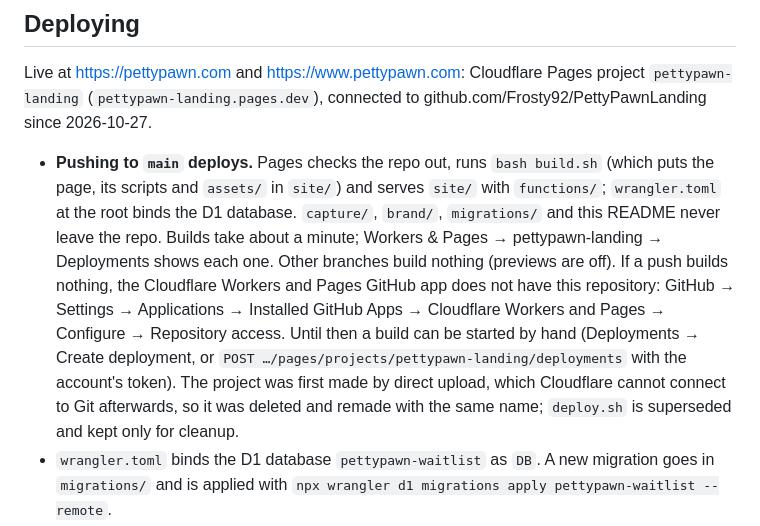
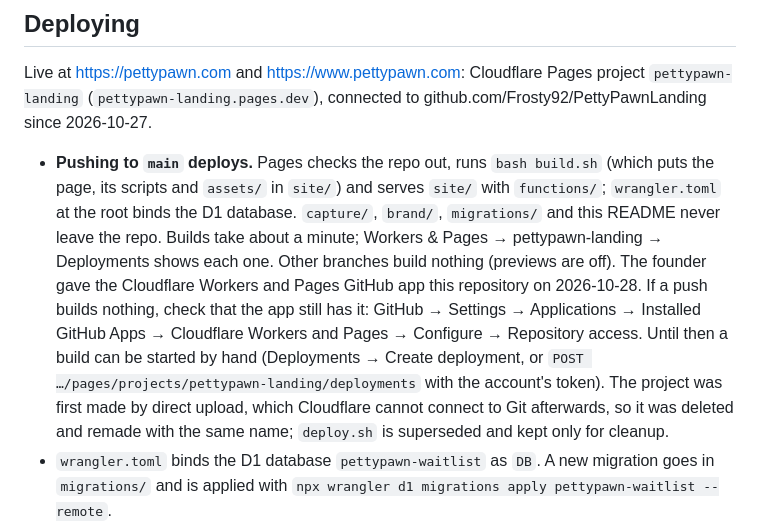
Before and after one commit to Frosty92/PettyPawnLanding, a Markdown page: README.md, the part around the change. Rendered like a GitHub page.

Commit message:
README: the Cloudflare GitHub app has this repository
Co-Authored-By: Claude Opus 5.5 <noreply@anthropic.com>

```diff
--- a/README.md
+++ b/README.md
@@ -30,7 +30,7 @@ Static page: `index.html`, `styles.css`, `main.js`, `assets/`. Serve it with the
 
 Live at https://pettypawn.com and https://www.pettypawn.com: Cloudflare Pages project `pettypawn-landing` (`pettypawn-landing.pages.dev`), connected to github.com/Frosty92/PettyPawnLanding since 2026-10-27.
 
-- **Pushing to `main` deploys.** Pages checks the repo out, runs `bash build.sh` (which puts the page, its scripts and `assets/` in `site/`) and serves `site/` with `functions/`; `wrangler.toml` at the root binds the D1 database. `capture/`, `brand/`, `migrations/` and this README never leave the repo. Builds take about a minute; Workers & Pages → pettypawn-landing → Deployments shows each one. Other branches build nothing (previews are off). If a push builds nothing, the Cloudflare Workers and Pages GitHub app does not have this repository: GitHub → Settings → Applications → Installed GitHub Apps → Cloudflare Workers and Pages → Configure → Repository access. Until then a build can be started by hand (Deployments → Create deployment, or `POST …/pages/projects/pettypawn-landing/deployments` with the account's token). The project was first made by direct upload, which Cloudflare cannot connect to Git afterwards, so it was deleted and remade with the same name; `deploy.sh` is superseded and kept only for cleanup.
+- **Pushing to `main` deploys.** Pages checks the repo out, runs `bash build.sh` (which puts the page, its scripts and `assets/` in `site/`) and serves `site/` with `functions/`; `wrangler.toml` at the root binds the D1 database. `capture/`, `brand/`, `migrations/` and this README never leave the repo. Builds take about a minute; Workers & Pages → pettypawn-landing → Deployments shows each one. Other branches build nothing (previews are off). The founder gave the Cloudflare Workers and Pages GitHub app this repository on 2026-10-28. If a push builds nothing, check that the app still has it: GitHub → Settings → Applications → Installed GitHub Apps → Cloudflare Workers and Pages → Configure → Repository access. Until then a build can be started by hand (Deployments → Create deployment, or `POST …/pages/projects/pettypawn-landing/deployments` with the account's token). The project was first made by direct upload, which Cloudflare cannot connect to Git afterwards, so it was deleted and remade with the same name; `deploy.sh` is superseded and kept only for cleanup.
 - `wrangler.toml` binds the D1 database `pettypawn-waitlist` as `DB`. A new migration goes in `migrations/` and is applied with `npx wrangler d1 migrations apply pettypawn-waitlist --remote`.
 - Read the list: `npx wrangler d1 execute pettypawn-waitlist --remote --command "SELECT * FROM waitlist ORDER BY created_at"`, or Workers & Pages → D1 → pettypawn-waitlist → Console in the dashboard.
 - DNS for pettypawn.com (2026-10-27): `@` and `www` are proxied CNAMEs to `pettypawn-landing.pages.dev`; mail goes to Google Workspace (MX `smtp.google.com` priority 1, SPF, DKIM `google._domainkey` and DMARC `v=DMARC1; p=none`), and hello@pettypawn.com works.
```
